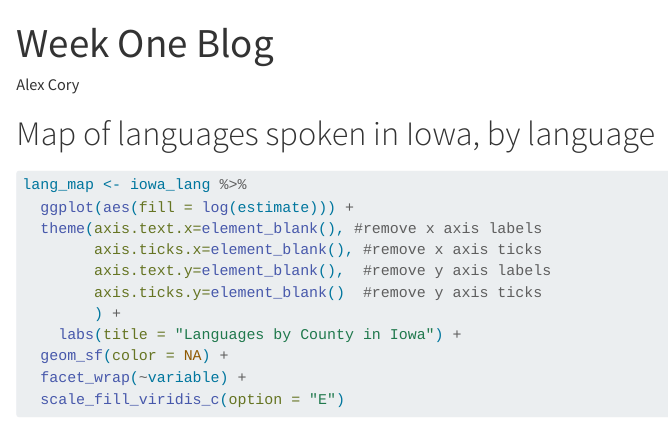
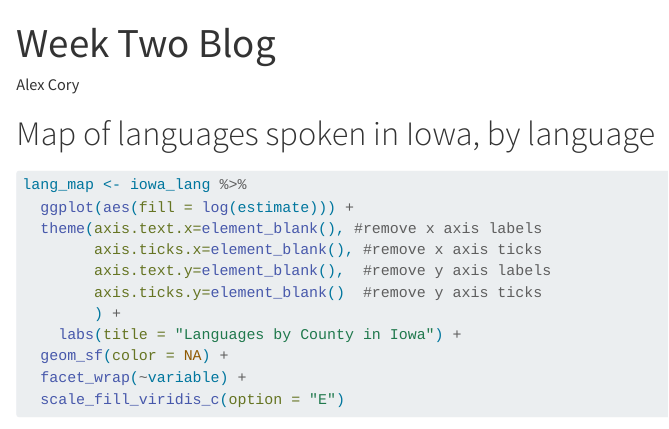
Before and after one commit to alexcory1/alex_dspg_blog, a Quarto document (docs/posts/alex_week_two/alex_week_two.qmd): the page in a window 1100 px wide, from its top. Rendered offline with R 4.5, knitr and Pandoc in place of Quarto, with nearby package versions; some code elsewhere in the file could not run offline.

Commit message:
Fixed title and category

```diff
--- a/docs/posts/alex_week_two/alex_week_two.qmd
+++ b/docs/posts/alex_week_two/alex_week_two.qmd
@@ -1,8 +1,8 @@
 ---
-title: "Week One Blog"
+title: "Week Two Blog"
 author: "Alex Cory"
 dat: "2023-05-23"
-category: "Week One"
+category: "Week Two"
 ---
 
 # Map of languages spoken in Iowa, by language
```
Also changed, not shown: 1 other file.
